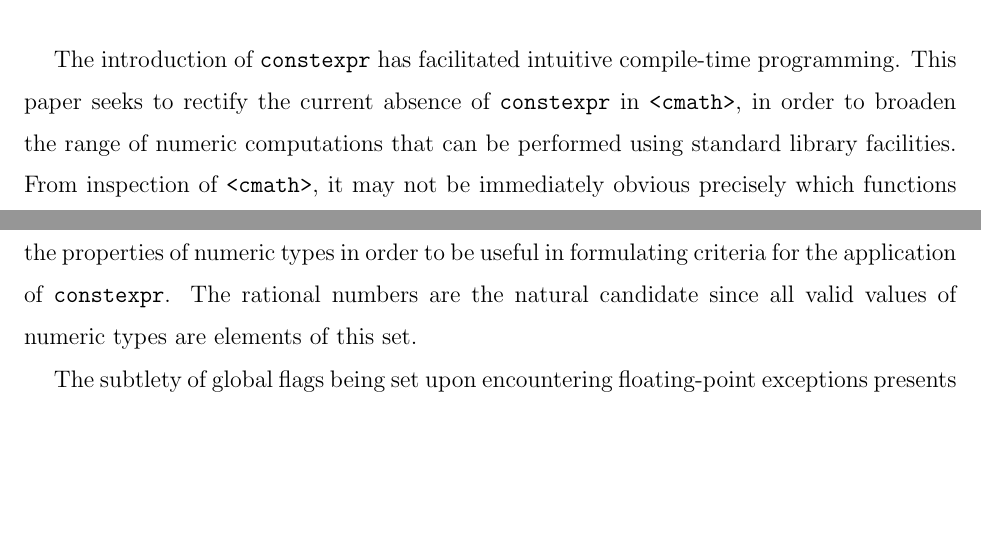
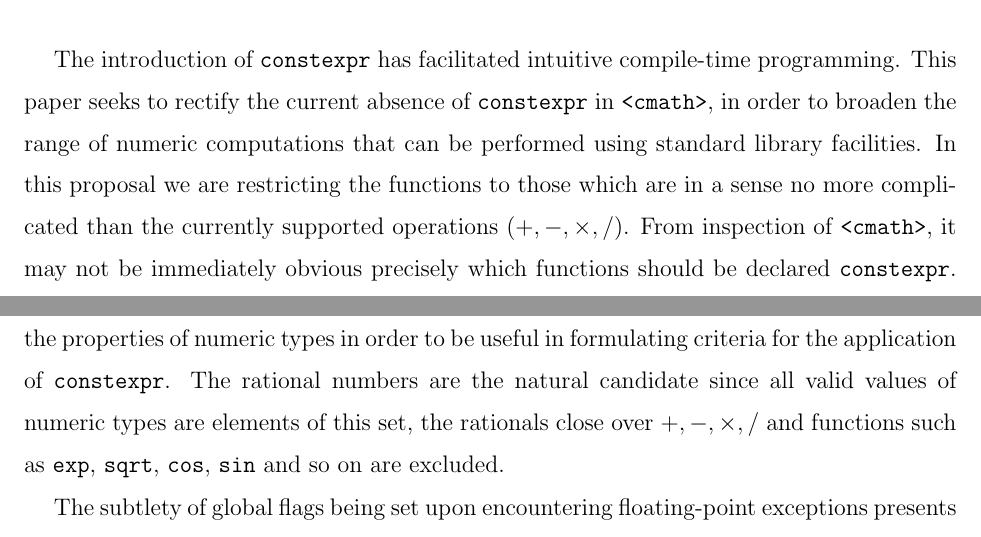
Before and after one commit to edrosten/constexpr_proposal, a LaTeX paper (cmath_constexpr2.tex): two parts of pages 2 and 3 of 6, joined at a grey line, cut so that both start at the same text, the shorter picture padded with empty space. Compiled offline with pdfLaTeX.

Commit message:
wording changes

```diff
--- a/cmath_constexpr2.tex
+++ b/cmath_constexpr2.tex
@@ -11,7 +11,7 @@
 \newcommand{\FEINEXACT}{{\tt FE\_INEXACT}}
 \newcommand{\FEUNDERFLOW}{{\tt FE\_UNDERFLOW}}
 \newcommand{\FEOVERFLOW}{{\tt FE\_OVERFLOW}}
-
+\newcommand{\Operators}{\ensuremath{+,-,\times,/}}
 
 \newtheorem{criteria}{Citeria}
 
@@ -33,7 +33,10 @@ declared \constexpr. Applying this, a list of such functions is drawn up.
 The introduction of \constexpr has facilitated intuitive compile-time
 programming. This paper seeks to rectify the current absence of \constexpr in
 \cmath, in order to broaden the range of numeric computations that can be
-performed using standard library facilities. From inspection of \cmath, it may
+performed using standard library facilities. In this proposal we are restricting
+the functions to those which are in a sense no more complicated than the
+currently supported operations (\Operators).
+From inspection of \cmath, it may
 not be immediately obvious precisely which functions should be declared
 \constexpr. To put the application of \constexpr on a rigorous footing, we
 propose the following:
@@ -95,7 +100,9 @@ operations are already declared \constexpr, this suggests that it may be
 possible to utilize a field which captures enough of the properties of numeric
 types in order to be useful in formulating criteria for the application of
 \constexpr. The rational numbers are the natural candidate since all valid
-values of numeric types are elements of this set.
+values of numeric types are elements of this set, the rationals close over
+$+,-,\times,/$ and functions such as \code{exp}, \code{sqrt}, \code{cos},
+\code{sin} and so on are excluded.
 
 The subtlety of global flags being set upon encountering floating-point
 exceptions presents a challenge. If all functions which can set such flags are
```
Also changed, not shown: cmath_constexpr2.tex (14 more changed lines).
